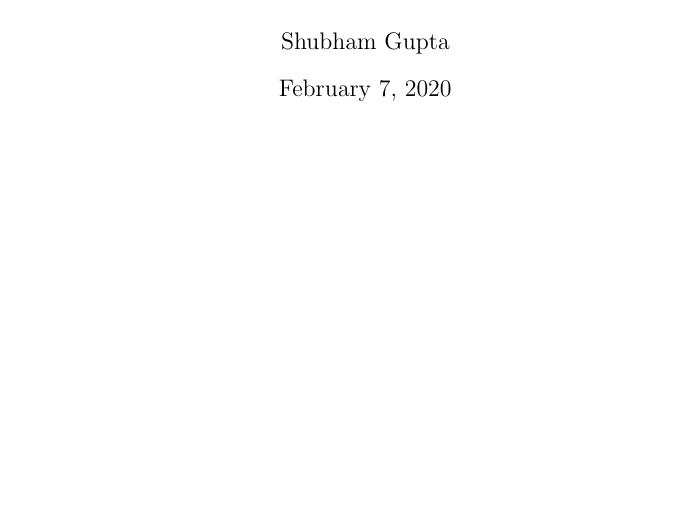
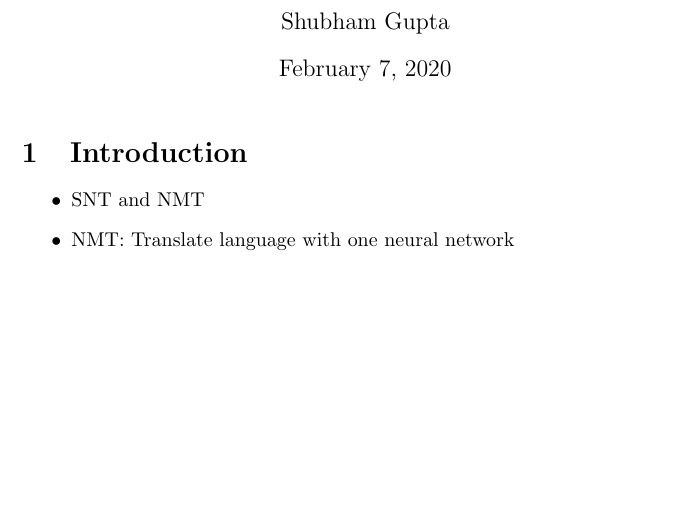
Before and after one commit to goodhamgupta/cs224n, a LaTeX document (notes/lecture_8/notes.tex): part of the page, cut so that both start at the same text, the shorter picture padded with empty space. Compiled offline with pdfLaTeX.

Commit message:
Add intro

```diff
--- a/notes/lecture_8/notes.tex
+++ b/notes/lecture_8/notes.tex
@@ -7,5 +7,10 @@
 
 \begin{document}
 \maketitle
+\section{Introduction}
+\begin{itemize}
+    \item SNT and NMT
+    \item NMT: Translate language with one neural network
+\end{itemize}
 
 \end{document}
```
